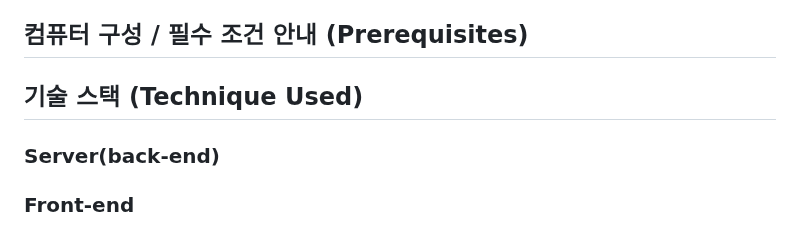
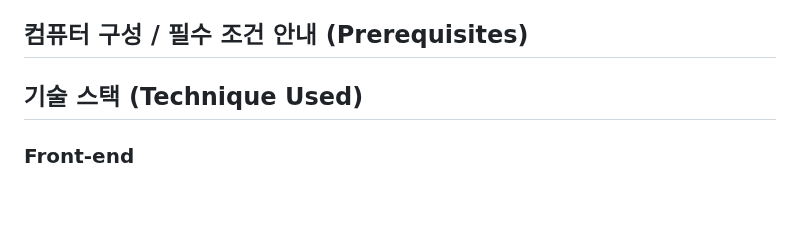
Before and after one commit to DDunos/mysite, a Markdown page: README.md, the part around one of its changes. Rendered like a GitHub page; blank space fills up the shorter version.

```diff
--- a/README.md
+++ b/README.md
@@ -27,8 +27,6 @@
 
 
 ## 기술 스택 (Technique Used)
-### Server(back-end)
-
 ### Front-end
  - React (JavaScript 라이브러리)
  - Bootstrap: 웹사이트 디자인 및 스타일링.
```
Also changed, not shown: other parts of README.md (+4 -0 lines).
